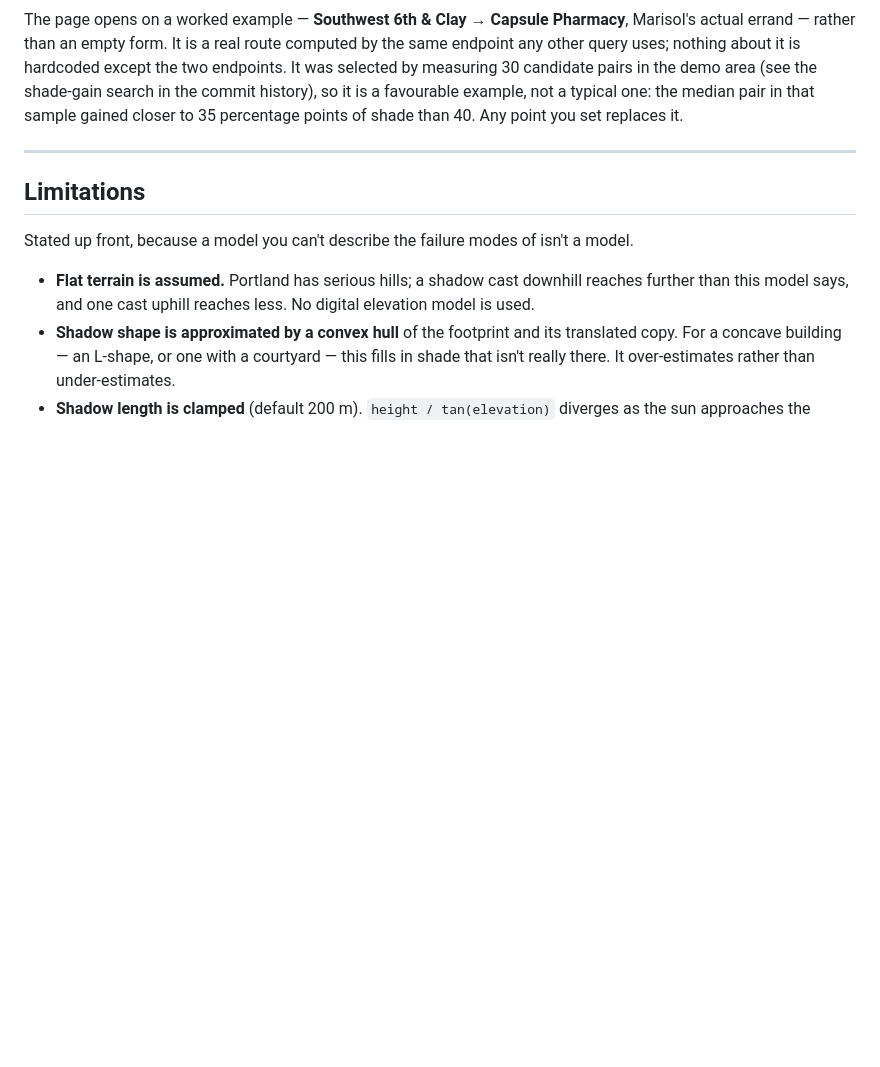
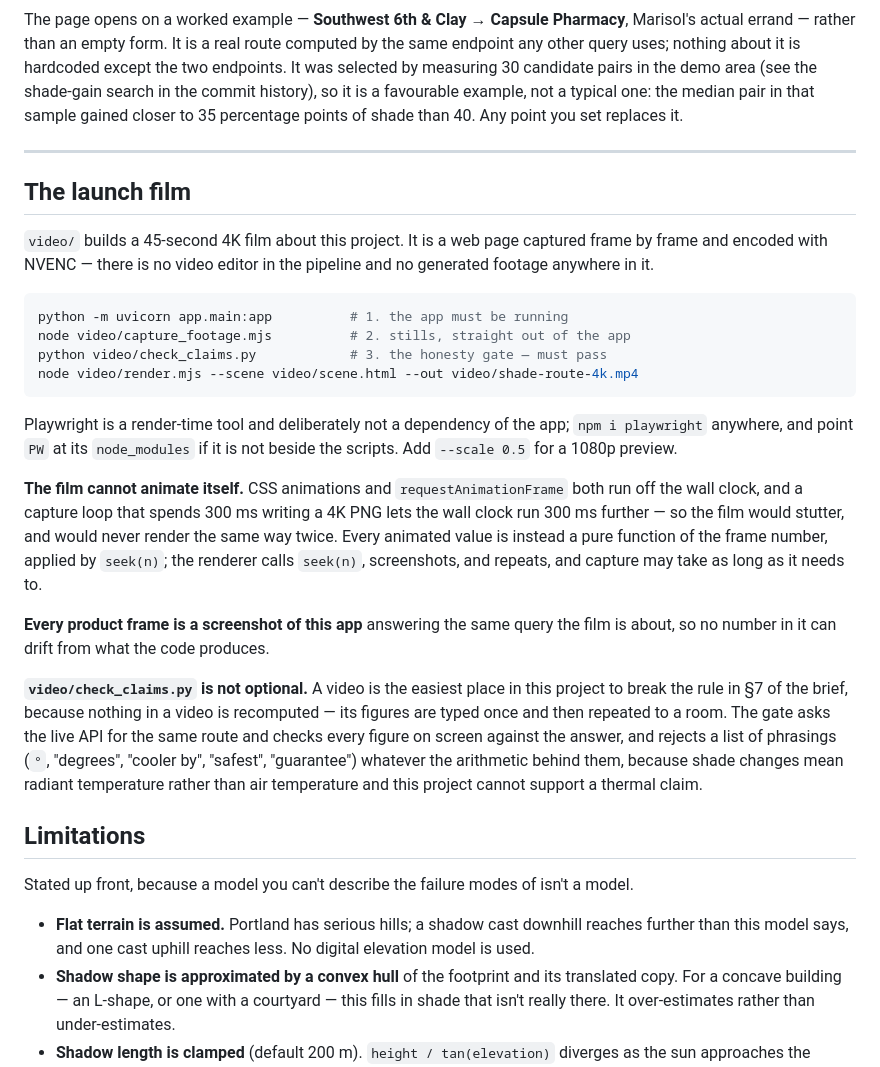
Before and after one commit to Goofturtles/shade-route, a Markdown page: README.md, the part around the change. Rendered like a GitHub page; blank space fills up the shorter version.

Commit message:
Document how the film is built and why it is gated
Co-Authored-By: Claude Opus 5 <noreply@anthropic.com>

````diff
--- a/README.md
+++ b/README.md
@@ -234,6 +234,42 @@ example, not a typical one: the median pair in that sample gained closer to
 
 ---
 
+## The launch film
+
+`video/` builds a 45-second 4K film about this project. It is a web page captured
+frame by frame and encoded with NVENC — there is no video editor in the pipeline
+and no generated footage anywhere in it.
+
+```bash
+python -m uvicorn app.main:app          # 1. the app must be running
+node video/capture_footage.mjs          # 2. stills, straight out of the app
+python video/check_claims.py            # 3. the honesty gate — must pass
+node video/render.mjs --scene video/scene.html --out video/shade-route-4k.mp4
+```
+
+Playwright is a render-time tool and deliberately not a dependency of the app;
+`npm i playwright` anywhere, and point `PW` at its `node_modules` if it is not
+beside the scripts. Add `--scale 0.5` for a 1080p preview.
+
+**The film cannot animate itself.** CSS animations and `requestAnimationFrame`
+both run off the wall clock, and a capture loop that spends 300 ms writing a 4K
+PNG lets the wall clock run 300 ms further — so the film would stutter, and would
+never render the same way twice. Every animated value is instead a pure function
+of the frame number, applied by `seek(n)`; the renderer calls `seek(n)`,
+screenshots, and repeats, and capture may take as long as it needs to.
+
+**Every product frame is a screenshot of this app** answering the same query the
+film is about, so no number in it can drift from what the code produces.
+
+**`video/check_claims.py` is not optional.** A video is the easiest place in this
+project to break the rule in §7 of the brief, because nothing in a video is
+recomputed — its figures are typed once and then repeated to a room. The gate
+asks the live API for the same route and checks every figure on screen against
+the answer, and rejects a list of phrasings (`°`, "degrees", "cooler by",
+"safest", "guarantee") whatever the arithmetic behind them, because shade changes
+mean radiant temperature rather than air temperature and this project cannot
+support a thermal claim.
+
 ## Limitations
 
 Stated up front, because a model you can't describe the failure modes of isn't a model.
````
